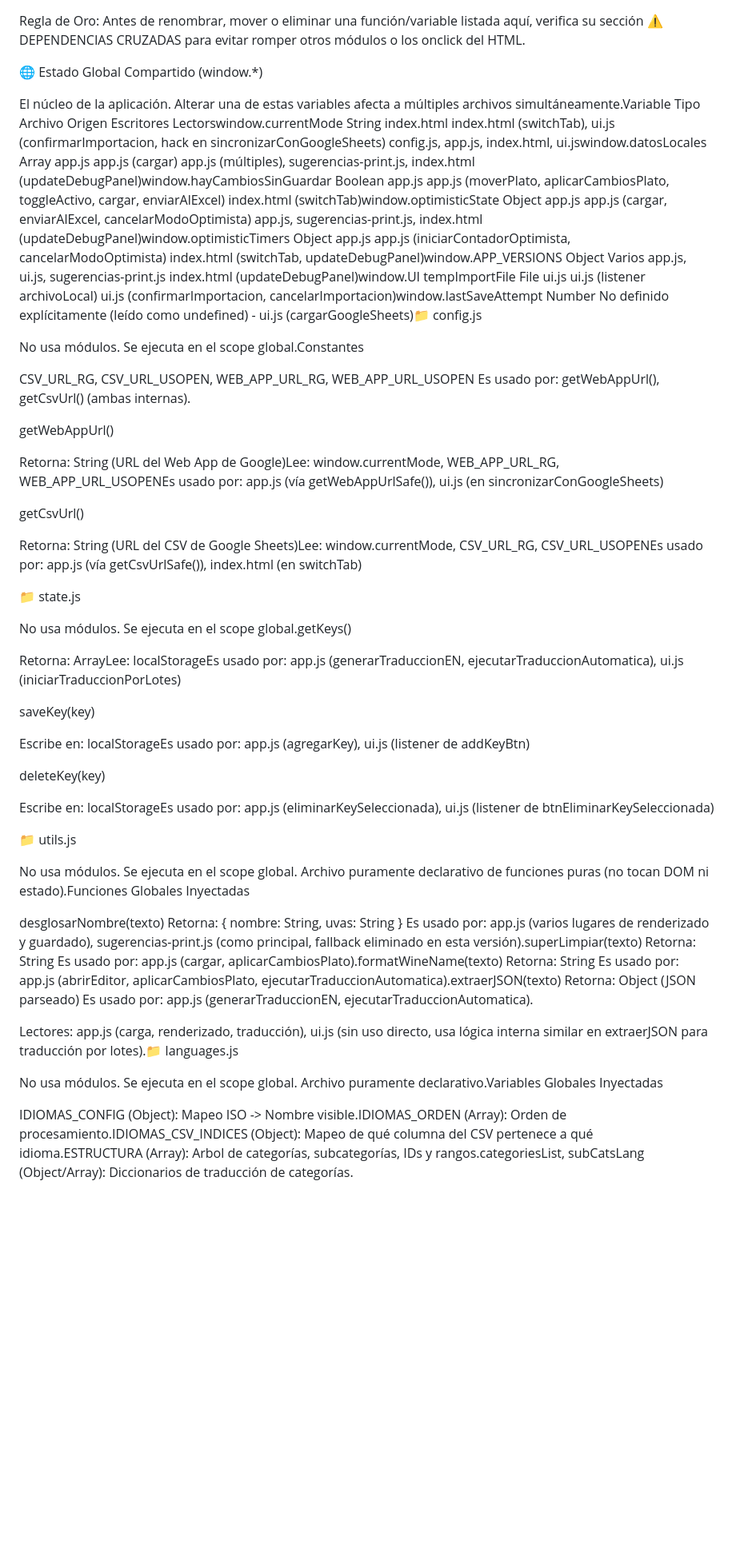
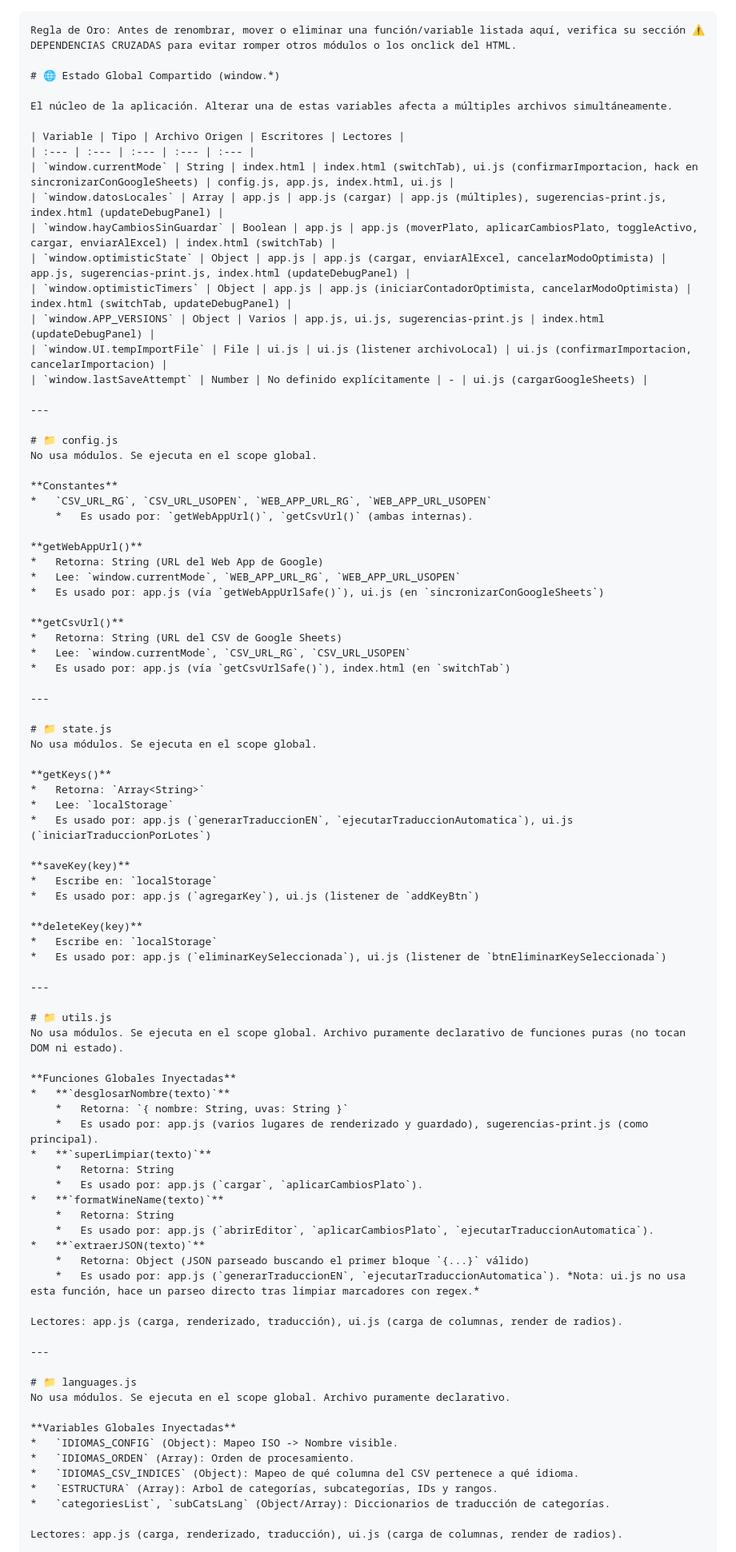
Before and after one commit to srcorsario/Web_Editor_Pro_v3, a Markdown page: FUNCTION_MAP.md, the part around one of its changes. Shown at 80% size. GitHub-like rendering; blank space fills up the shorter version.

````diff
--- a/FUNCTION_MAP.md
+++ b/FUNCTION_MAP.md
@@ -1,44 +1,90 @@
+```markdown
 Regla de Oro: Antes de renombrar, mover o eliminar una función/variable listada aquí, verifica su sección ⚠️ DEPENDENCIAS CRUZADAS para evitar romper otros módulos o los onclick del HTML.
 
-🌐 Estado Global Compartido (window.*)
+# 🌐 Estado Global Compartido (window.*)
 
-El núcleo de la aplicación. Alterar una de estas variables afecta a múltiples archivos simultáneamente.Variable	Tipo	Archivo Origen	Escritores	Lectorswindow.currentMode	String	index.html	index.html (switchTab), ui.js (confirmarImportacion, hack en sincronizarConGoogleSheets)	config.js, app.js, index.html, ui.jswindow.datosLocales	Array	app.js	app.js (cargar)	app.js (múltiples), sugerencias-print.js, index.html (updateDebugPanel)window.hayCambiosSinGuardar	Boolean	app.js	app.js (moverPlato, aplicarCambiosPlato, toggleActivo, cargar, enviarAlExcel)	index.html (switchTab)window.optimisticState	Object	app.js	app.js (cargar, enviarAlExcel, cancelarModoOptimista)	app.js, sugerencias-print.js, index.html (updateDebugPanel)window.optimisticTimers	Object	app.js	app.js (iniciarContadorOptimista, cancelarModoOptimista)	index.html (switchTab, updateDebugPanel)window.APP_VERSIONS	Object	Varios	app.js, ui.js, sugerencias-print.js	index.html (updateDebugPanel)window.UI	tempImportFile	File	ui.js	ui.js (listener archivoLocal)	ui.js (confirmarImportacion, cancelarImportacion)window.lastSaveAttempt	Number	No definido explícitamente (leído como undefined)	-	ui.js (cargarGoogleSheets)📁 config.js
+El núcleo de la aplicación. Alterar una de estas variables afecta a múltiples archivos simultáneamente.
 
-No usa módulos. Se ejecuta en el scope global.Constantes
+| Variable | Tipo | Archivo Origen | Escritores | Lectores |
+| :--- | :--- | :--- | :--- | :--- |
+| `window.currentMode` | String | index.html | index.html (switchTab), ui.js (confirmarImportacion, hack en sincronizarConGoogleSheets) | config.js, app.js, index.html, ui.js |
+| `window.datosLocales` | Array | app.js | app.js (cargar) | app.js (múltiples), sugerencias-print.js, index.html (updateDebugPanel) |
+| `window.hayCambiosSinGuardar` | Boolean | app.js | app.js (moverPlato, aplicarCambiosPlato, toggleActivo, cargar, enviarAlExcel) | index.html (switchTab) |
+| `window.optimisticState` | Object | app.js | app.js (cargar, enviarAlExcel, cancelarModoOptimista) | app.js, sugerencias-print.js, index.html (updateDebugPanel) |
+| `window.optimisticTimers` | Object | app.js | app.js (iniciarContadorOptimista, cancelarModoOptimista) | index.html (switchTab, updateDebugPanel) |
+| `window.APP_VERSIONS` | Object | Varios | app.js, ui.js, sugerencias-print.js | index.html (updateDebugPanel) |
+| `window.UI.tempImportFile` | File | ui.js | ui.js (listener archivoLocal) | ui.js (confirmarImportacion, cancelarImportacion) |
+| `window.lastSaveAttempt` | Number | No definido explícitamente | - | ui.js (cargarGoogleSheets) |
 
-CSV_URL_RG, CSV_URL_USOPEN, WEB_APP_URL_RG, WEB_APP_URL_USOPEN    Es usado por: getWebAppUrl(), getCsvUrl() (ambas internas).
+---
 
-getWebAppUrl()
+# 📁 config.js
+No usa módulos. Se ejecuta en el scope global.
 
-Retorna: String (URL del Web App de Google)Lee: window.currentMode, WEB_APP_URL_RG, WEB_APP_URL_USOPENEs usado por: app.js (vía getWebAppUrlSafe()), ui.js (en sincronizarConGoogleSheets)
+**Constantes**
+*   `CSV_URL_RG`, `CSV_URL_USOPEN`, `WEB_APP_URL_RG`, `WEB_APP_URL_USOPEN`
+    *   Es usado por: `getWebAppUrl()`, `getCsvUrl()` (ambas internas).
 
-getCsvUrl()
+**getWebAppUrl()**
+*   Retorna: String (URL del Web App de Google)
+*   Lee: `window.currentMode`, `WEB_APP_URL_RG`, `WEB_APP_URL_USOPEN`
+*   Es usado por: app.js (vía `getWebAppUrlSafe()`), ui.js (en `sincronizarConGoogleSheets`)
 
-Retorna: String (URL del CSV de Google Sheets)Lee: window.currentMode, CSV_URL_RG, CSV_URL_USOPENEs usado por: app.js (vía getCsvUrlSafe()), index.html (en switchTab)
+**getCsvUrl()**
+*   Retorna: String (URL del CSV de Google Sheets)
+*   Lee: `window.currentMode`, `CSV_URL_RG`, `CSV_URL_USOPEN`
+*   Es usado por: app.js (vía `getCsvUrlSafe()`), index.html (en `switchTab`)
 
-📁 state.js
+---
 
-No usa módulos. Se ejecuta en el scope global.getKeys()
+# 📁 state.js
+No usa módulos. Se ejecuta en el scope global.
 
-Retorna: Array<String>Lee: localStorageEs usado por: app.js (generarTraduccionEN, ejecutarTraduccionAutomatica), ui.js (iniciarTraduccionPorLotes)
+**getKeys()**
+*   Retorna: `Array<String>`
+*   Lee: `localStorage`
+*   Es usado por: app.js (`generarTraduccionEN`, `ejecutarTraduccionAutomatica`), ui.js (`iniciarTraduccionPorLotes`)
 
-saveKey(key)
+**saveKey(key)**
+*   Escribe en: `localStorage`
+*   Es usado por: app.js (`agregarKey`), ui.js (listener de `addKeyBtn`)
 
-Escribe en: localStorageEs usado por: app.js (agregarKey), ui.js (listener de addKeyBtn)
+**deleteKey(key)**
+*   Escribe en: `localStorage`
+*   Es usado por: app.js (`eliminarKeySeleccionada`), ui.js (listener de `btnEliminarKeySeleccionada`)
 
-deleteKey(key)
+---
 
-Escribe en: localStorageEs usado por: app.js (eliminarKeySeleccionada), ui.js (listener de btnEliminarKeySeleccionada)
+# 📁 utils.js
+No usa módulos. Se ejecuta en el scope global. Archivo puramente declarativo de funciones puras (no tocan DOM ni estado).
 
-📁 utils.js
+**Funciones Globales Inyectadas**
+*   **`desglosarNombre(texto)`**
+    *   Retorna: `{ nombre: String, uvas: String }`
+    *   Es usado por: app.js (varios lugares de renderizado y guardado), sugerencias-print.js (como principal).
+*   **`superLimpiar(texto)`**
+    *   Retorna: String
+    *   Es usado por: app.js (`cargar`, `aplicarCambiosPlato`).
+*   **`formatWineName(texto)`**
+    *   Retorna: String
+    *   Es usado por: app.js (`abrirEditor`, `aplicarCambiosPlato`, `ejecutarTraduccionAutomatica`).
+*   **`extraerJSON(texto)`**
+    *   Retorna: Object (JSON parseado buscando el primer bloque `{...}` válido)
+    *   Es usado por: app.js (`generarTraduccionEN`, `ejecutarTraduccionAutomatica`). *Nota: ui.js no usa esta función, hace un parseo directo tras limpiar marcadores con regex.*
 
-No usa módulos. Se ejecuta en el scope global. Archivo puramente declarativo de funciones puras (no tocan DOM ni estado).Funciones Globales Inyectadas
+Lectores: app.js (carga, renderizado, traducción), ui.js (carga de columnas, render de radios).
 
-desglosarNombre(texto)    Retorna: { nombre: String, uvas: String }    Es usado por: app.js (varios lugares de renderizado y guardado), sugerencias-print.js (como principal, fallback eliminado en esta versión).superLimpiar(texto)    Retorna: String    Es usado por: app.js (cargar, aplicarCambiosPlato).formatWineName(texto)    Retorna: String    Es usado por: app.js (abrirEditor, aplicarCambiosPlato, ejecutarTraduccionAutomatica).extraerJSON(texto)    Retorna: Object (JSON parseado)    Es usado por: app.js (generarTraduccionEN, ejecutarTraduccionAutomatica).
+---
 
-Lectores: app.js (carga, renderizado, traducción), ui.js (sin uso directo, usa lógica interna similar en extraerJSON para traducción por lotes).📁 languages.js
+# 📁 languages.js
+No usa módulos. Se ejecuta en el scope global. Archivo puramente declarativo.
 
-No usa módulos. Se ejecuta en el scope global. Archivo puramente declarativo.Variables Globales Inyectadas
+**Variables Globales Inyectadas**
+*   `IDIOMAS_CONFIG` (Object): Mapeo ISO -> Nombre visible.
+*   `IDIOMAS_ORDEN` (Array): Orden de procesamiento.
+*   `IDIOMAS_CSV_INDICES` (Object): Mapeo de qué columna del CSV pertenece a qué idioma.
+*   `ESTRUCTURA` (Array): Arbol de categorías, subcategorías, IDs y rangos.
+*   `categoriesList`, `subCatsLang` (Object/Array): Diccionarios de traducción de categorías.
 
-IDIOMAS_CONFIG (Object): Mapeo ISO -> Nombre visible.IDIOMAS_ORDEN (Array): Orden de procesamiento.IDIOMAS_CSV_INDICES (Object): Mapeo de qué columna del CSV pertenece a qué idioma.ESTRUCTURA (Array): Arbol de categorías, subcategorías, IDs y rangos.categoriesList, subCatsLang (Object/Array): Diccionarios de traducción de categorías.
+Lectores: app.js (carga, renderizado, traducción), ui.js (carga de columnas, render de radios).
 
````
Also changed, not shown: other parts of FUNCTION_MAP.md (+151 -103 lines).
